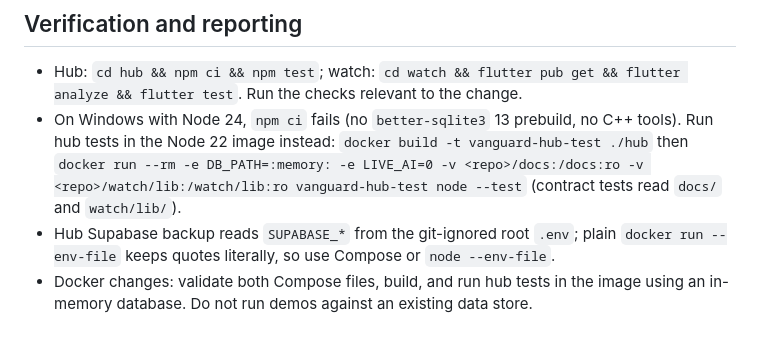
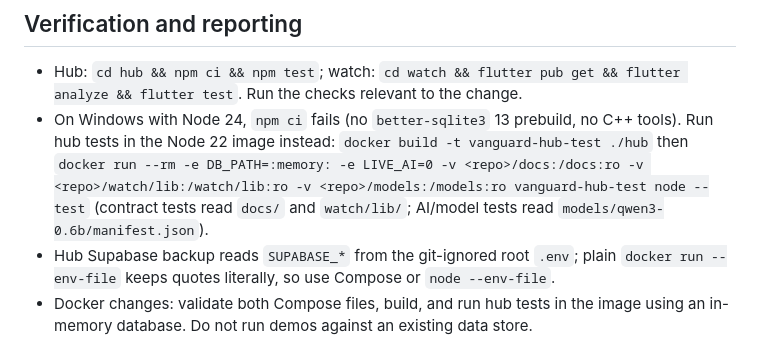
Before and after one commit to yoshimendokusee/Vanguard, a Markdown page: AGENTS.md, the part around the change. GitHub-like rendering.

Commit message:
fix conflicts

```diff
--- a/AGENTS.md
+++ b/AGENTS.md
@@ -60,7 +60,8 @@ existing feature. Read `docs/api-contract.md` for integrations and
   C++ tools). Run hub tests in the Node 22 image instead:
   `docker build -t vanguard-hub-test ./hub` then `docker run --rm -e DB_PATH=:memory:
   -e LIVE_AI=0 -v <repo>/docs:/docs:ro -v <repo>/watch/lib:/watch/lib:ro
-  vanguard-hub-test node --test` (contract tests read `docs/` and `watch/lib/`).
+  -v <repo>/models:/models:ro vanguard-hub-test node --test` (contract tests read
+  `docs/` and `watch/lib/`; AI/model tests read `models/qwen3-0.6b/manifest.json`).
 - Hub Supabase backup reads `SUPABASE_*` from the git-ignored root `.env`; plain
   `docker run --env-file` keeps quotes literally, so use Compose or `node --env-file`.
 - Docker changes: validate both Compose files, build, and run hub tests in the
```
